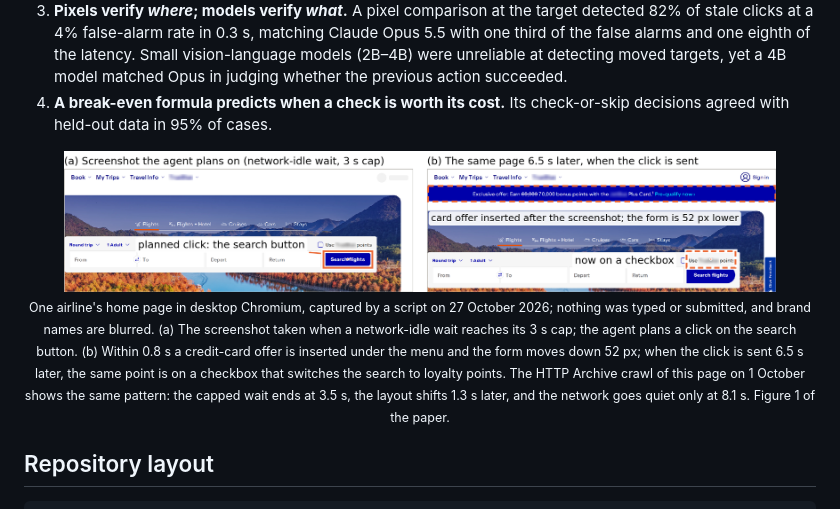
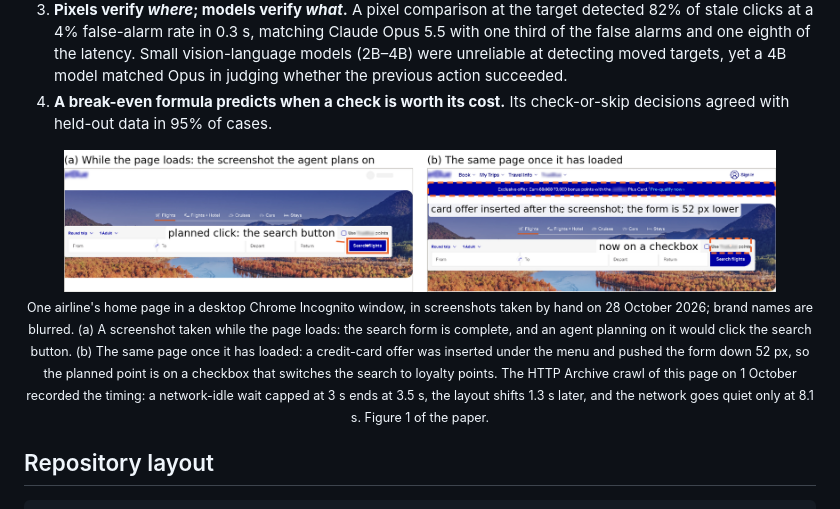
Before and after one commit to multimodal-ai-engineering/preflight-bench, a Markdown page: README.md, the part around the change. Rendered like a GitHub page; pictures changed too: docs/assets/airline-page.png.

Commit message:
Figure 1: airline page from hand-taken screenshots; remove the race example

```diff
--- a/README.md
+++ b/README.md
@@ -22,8 +22,8 @@ A computer-use agent captures a screenshot, plans for several seconds, and then
 4. **A break-even formula predicts when a check is worth its cost.** Its check-or-skip decisions agreed with held-out data in 95% of cases.
 
 <p align="center">
-  <img src="docs/assets/airline-page.png" width="90%" alt="Two screenshots of an airline home page. Left: the flight search form, with the planned click on the search button. Right: 6.5 seconds later a credit-card banner has pushed the form down, and the same point is on a loyalty-points checkbox.">
-  <br><sub>One airline's home page in desktop Chromium, captured by a script on 27 October 2026; nothing was typed or submitted, and brand names are blurred. (a) The screenshot taken when a network-idle wait reaches its 3 s cap; the agent plans a click on the search button. (b) Within 0.8 s a credit-card offer is inserted under the menu and the form moves down 52 px; when the click is sent 6.5 s later, the same point is on a checkbox that switches the search to loyalty points. The HTTP Archive crawl of this page on 1 October shows the same pattern: the capped wait ends at 3.5 s, the layout shifts 1.3 s later, and the network goes quiet only at 8.1 s. Figure 1 of the paper.</sub>
+  <img src="docs/assets/airline-page.png" width="90%" alt="Two screenshots of an airline home page. Left: the flight search form while the page loads, with the planned click on the search button. Right: once the page has loaded, a credit-card banner has pushed the form down, and the same point is on a loyalty-points checkbox.">
+  <br><sub>One airline's home page in a desktop Chrome Incognito window, in screenshots taken by hand on 28 October 2026; brand names are blurred. (a) A screenshot taken while the page loads: the search form is complete, and an agent planning on it would click the search button. (b) The same page once it has loaded: a credit-card offer was inserted under the menu and pushed the form down 52 px, so the planned point is on a checkbox that switches the search to loyalty points. The HTTP Archive crawl of this page on 1 October recorded the timing: a network-idle wait capped at 3 s ends at 3.5 s, the layout shifts 1.3 s later, and the network goes quiet only at 8.1 s. Figure 1 of the paper.</sub>
 </p>
 
 ## Repository layout
```
